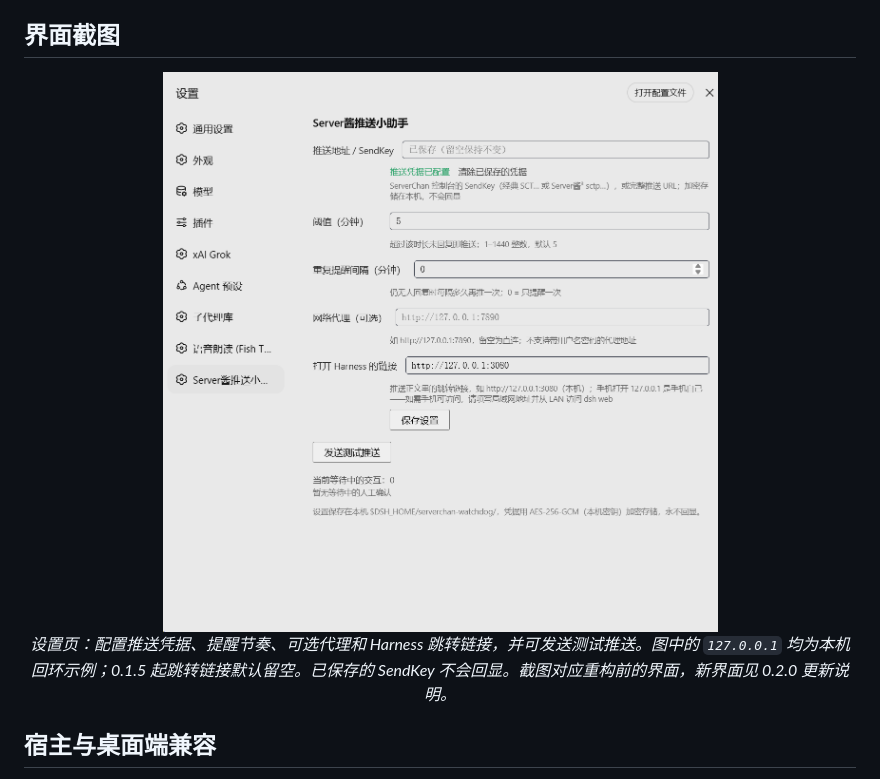
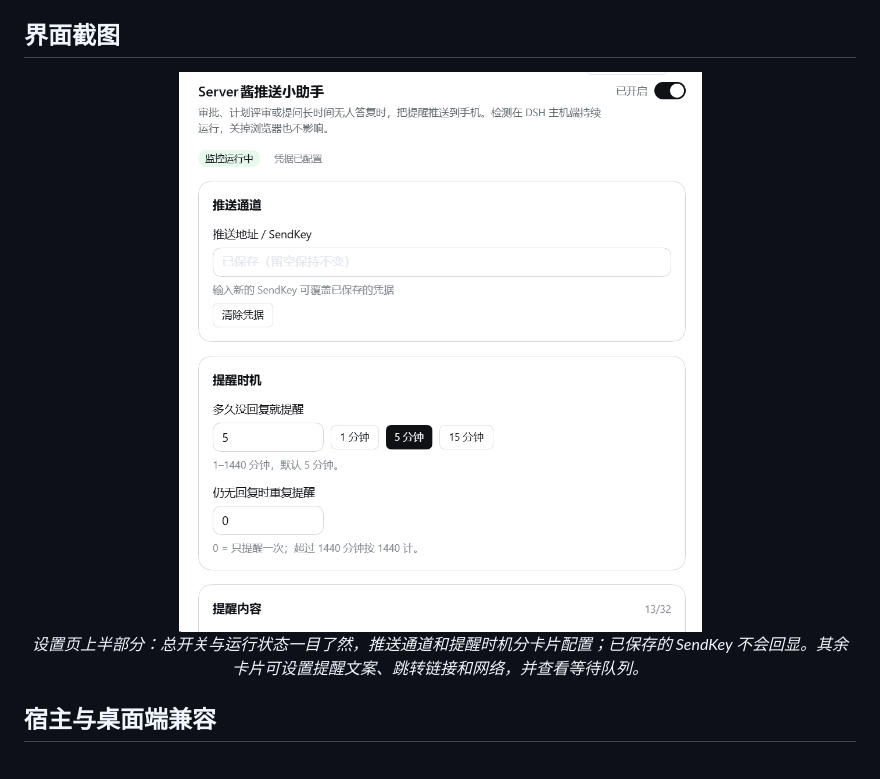
Before and after one commit to MaRi23333/dsh-serverchan-watchdog, a Markdown page: README.md, the part around the change. GitHub-like rendering; pictures changed too: assets/readme/settings.png.

```diff
--- a/README.md
+++ b/README.md
@@ -38,8 +38,8 @@
 ## 界面截图
 
 <p align="center">
-  <img src="./assets/readme/settings.png" width="760" alt="Server酱推送小助手设置页：SendKey、提醒阈值、重复间隔、代理和 Harness 链接" /><br>
-  <em>设置页：配置推送凭据、提醒节奏、可选代理和 Harness 跳转链接，并可发送测试推送。图中的 <code>127.0.0.1</code> 均为本机回环示例；0.1.5 起跳转链接默认留空。已保存的 SendKey 不会回显。截图对应重构前的界面，新界面见 0.2.0 更新说明。</em>
+  <img src="./assets/readme/settings.png" width="760" alt="Server酱推送小助手新设置页：总开关、推送通道和提醒时机" /><br>
+  <em>设置页上半部分：总开关与运行状态一目了然，推送通道和提醒时机分卡片配置；已保存的 SendKey 不会回显。其余卡片可设置提醒文案、跳转链接和网络，并查看等待队列。</em>
 </p>
 
 ## 宿主与桌面端兼容
```
Also changed, not shown: CHANGELOG.md (+1 -1 lines), README.en.md (+2 -2 lines).
